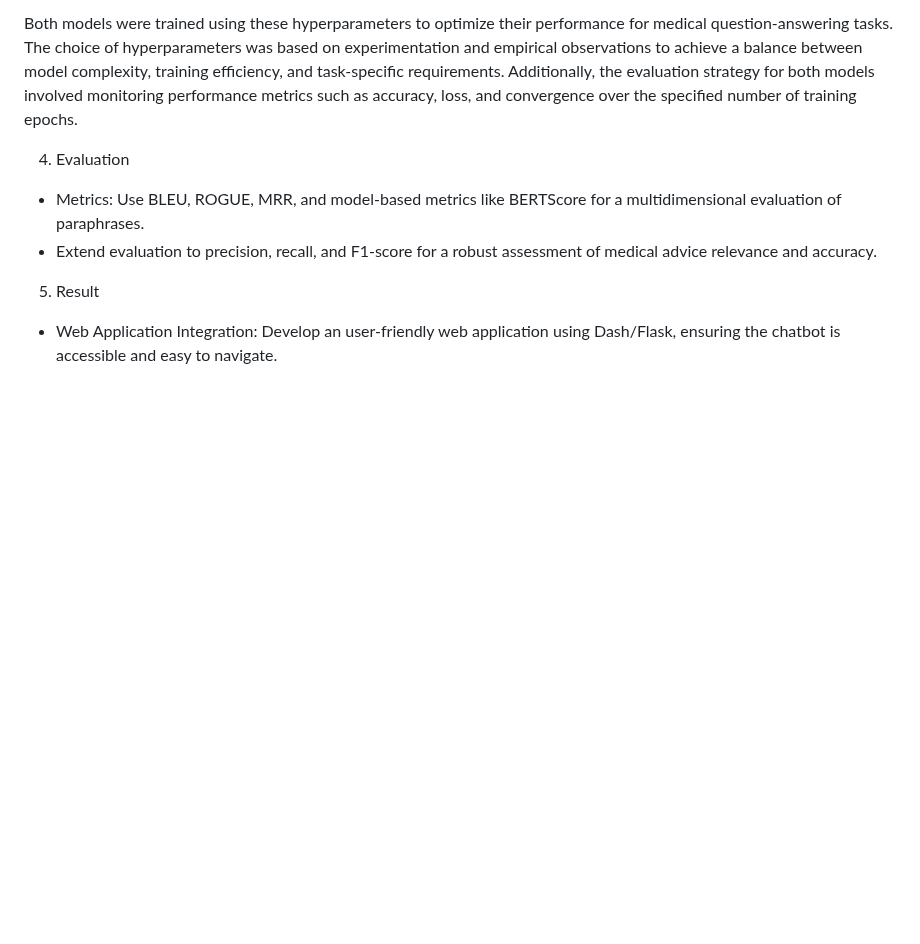
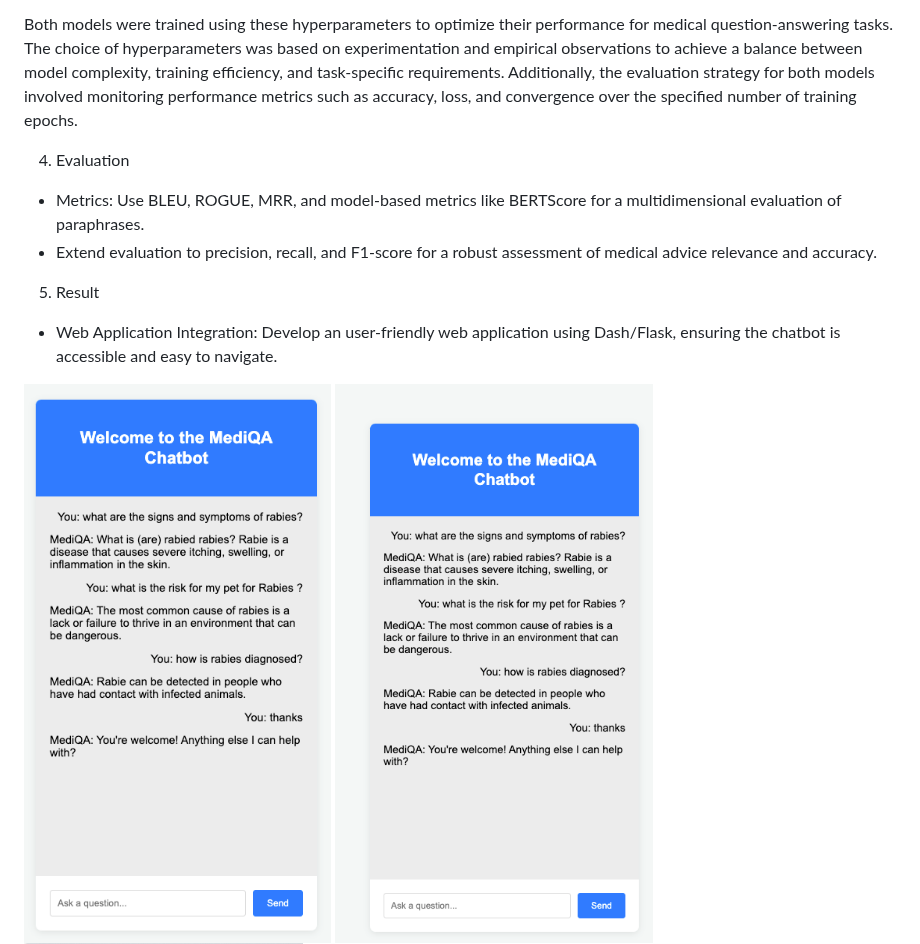
Before and after one commit to tanziltonmoy/Medical-Chabot-for-Patients, a Markdown page: readme.md, the part around the change. Rendered like a GitHub page; blank space fills up the shorter version.

```diff
--- a/readme.md
+++ b/readme.md
@@ -150,6 +150,10 @@ Both models were trained using these hyperparameters to optimize their performan
 5. Result
 - Web Application Integration: Develop an user-friendly web application using Dash/Flask, ensuring the chatbot is accessible and easy to navigate.
 
+
+<img src="image/app1.png">
+
+<img src="image/app2.png">
 
 <img src="image/app3.png">
 
```
